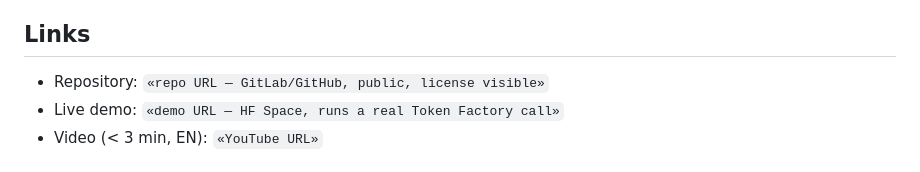
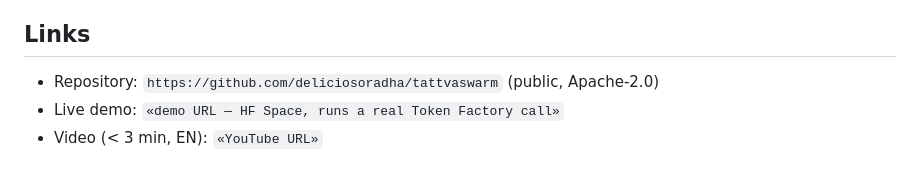
Before and after one commit to deliciosoradha/tattvaswarm, a Markdown page: docs/SUBMISSION.md, the part around the change. Drawn GitHub-style.

Commit message:
docs: point quickstart and submission links at the public GitHub repository

```diff
--- a/docs/SUBMISSION.md
+++ b/docs/SUBMISSION.md
@@ -103,7 +103,7 @@ Tavily Search API · SQLite FTS5 · Docker (demo) · Apache-2.0.
 
 ## Links
 
-- Repository: `«repo URL — GitLab/GitHub, public, license visible»`
+- Repository: `https://github.com/deliciosoradha/tattvaswarm` (public, Apache-2.0)
 - Live demo: `«demo URL — HF Space, runs a real Token Factory call»`
 - Video (< 3 min, EN): `«YouTube URL»`
 
```
Also changed, not shown: README.md (+1 -1 lines).
